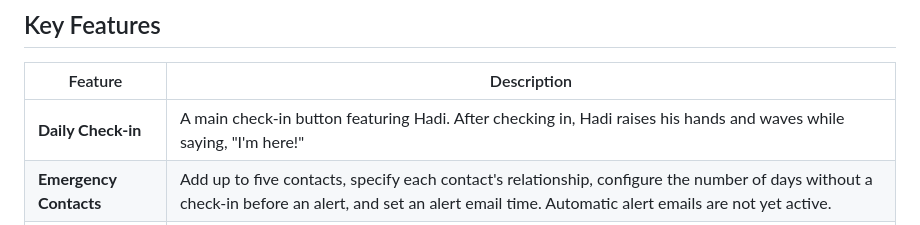
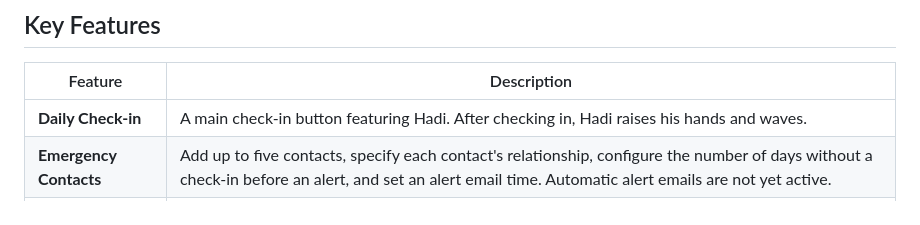
Before and after one commit to Zeiruka/hadir-app, a Markdown page: README.md, the part around the change. Drawn GitHub-style.

Commit message:
Update Daily Check-in feature description
Removed the phrase 'while saying, "I'm here!"' from the Daily Check-in feature description.

```diff
--- a/README.md
+++ b/README.md
@@ -48,7 +48,7 @@ HADIR also includes settings for a potential missed-check-in alert system. Howev
 
 | Feature | Description |
 |---|---|
-| **Daily Check-in** | A main check-in button featuring Hadi. After checking in, Hadi raises his hands and waves while saying, "I'm here!" |
+| **Daily Check-in** | A main check-in button featuring Hadi. After checking in, Hadi raises his hands and waves. |
 | **Emergency Contacts** | Add up to five contacts, specify each contact's relationship, configure the number of days without a check-in before an alert, and set an alert email time. Automatic alert emails are not yet active. |
 | **Check-in Pause** | Schedule a break from check-ins for up to 14 days. Reminder and alert behavior depends on the current implementation. |
 | **Streaks and Reports** | View daily streaks, personal bests, an 84-day heart-shaped history, weekly summaries, and mood statistics. |
```
